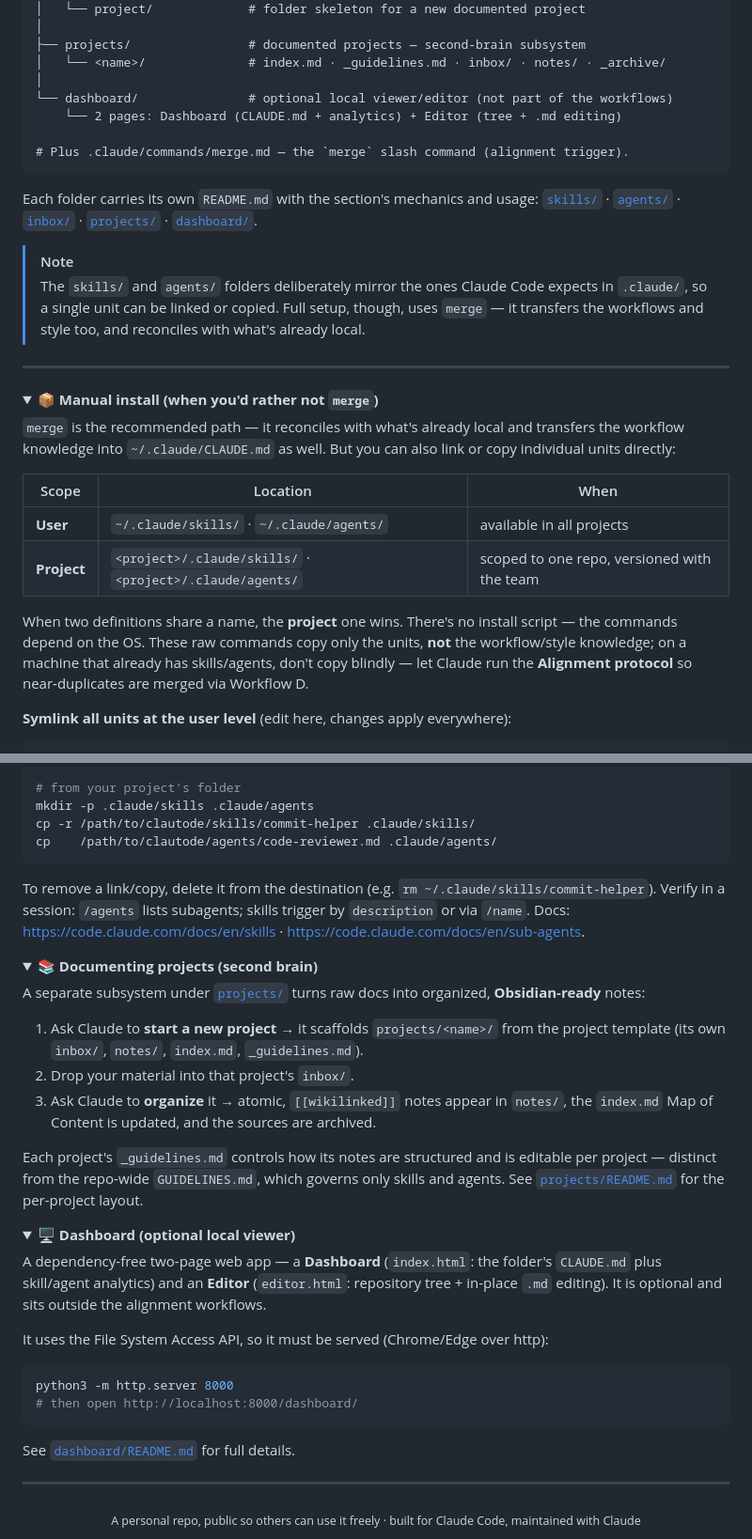
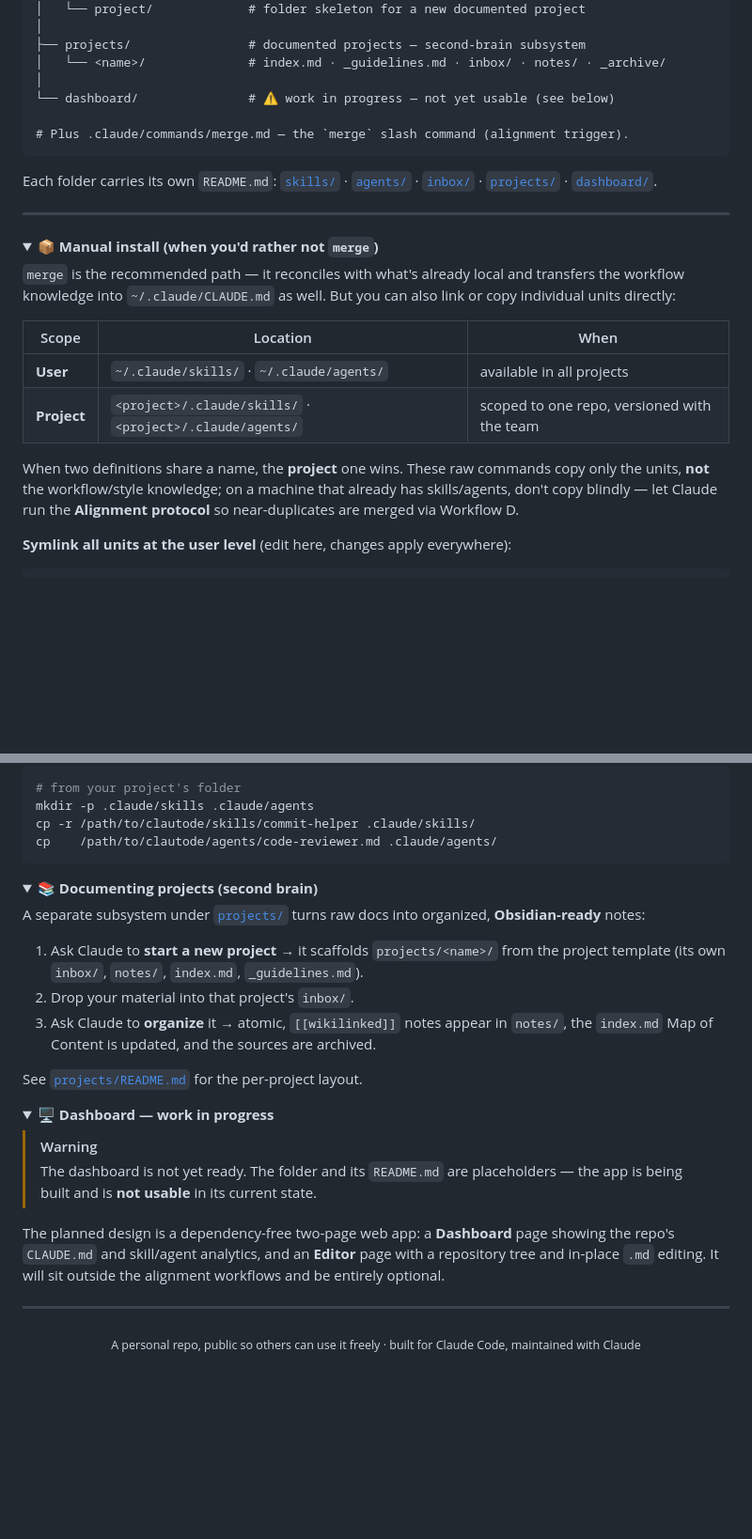
Before and after one commit to cache-it/clautode, a Markdown page: README.md, 2 parts joined by grey strips. Shown at 94% size. GitHub-like rendering; folded sections open; blank space fills up the shorter version.

````diff
--- a/README.md
+++ b/README.md
@@ -139,20 +101,14 @@ clautode/
 ├── projects/                # documented projects — second-brain subsystem
 │   └── <name>/              # index.md · _guidelines.md · inbox/ · notes/ · _archive/
 │
-└── dashboard/               # optional local viewer/editor (not part of the workflows)
-    └── 2 pages: Dashboard (CLAUDE.md + analytics) + Editor (tree + .md editing)
+└── dashboard/               # ⚠️ work in progress — not yet usable (see below)
 
 # Plus .claude/commands/merge.md — the `merge` slash command (alignment trigger).
 ```
 
-Each folder carries its own `README.md` with the section's mechanics and usage:
+Each folder carries its own `README.md`:
 [`skills/`](skills/README.md) · [`agents/`](agents/README.md) · [`inbox/`](inbox/README.md) ·
 [`projects/`](projects/README.md) · [`dashboard/`](dashboard/README.md).
-
-> [!NOTE]
-> The `skills/` and `agents/` folders deliberately mirror the ones Claude Code expects in
-> `.claude/`, so a single unit can be linked or copied. Full setup, though, uses `merge` —
-> it transfers the workflows and style too, and reconciles with what's already local.
 
 ---
 
@@ -168,10 +124,10 @@ units directly:
 | **User** | `~/.claude/skills/` · `~/.claude/agents/` | available in all projects |
 | **Project** | `<project>/.claude/skills/` · `<project>/.claude/agents/` | scoped to one repo, versioned with the team |
 
-When two definitions share a name, the **project** one wins. There's no install script — the
-commands depend on the OS. These raw commands copy only the units, **not** the workflow/style
-knowledge; on a machine that already has skills/agents, don't copy blindly — let Claude run the
-**Alignment protocol** so near-duplicates are merged via Workflow D.
+When two definitions share a name, the **project** one wins. These raw commands copy only the
+units, **not** the workflow/style knowledge; on a machine that already has skills/agents, don't
+copy blindly — let Claude run the **Alignment protocol** so near-duplicates are merged via
+Workflow D.
 
 **Symlink all units at the user level** (edit here, changes apply everywhere):
 
@@ -195,10 +151,6 @@ cp -r /path/to/clautode/skills/commit-helper .claude/skills/
 cp    /path/to/clautode/agents/code-reviewer.md .claude/agents/
 ```
 
-To remove a link/copy, delete it from the destination (e.g. `rm ~/.claude/skills/commit-helper`).
-Verify in a session: `/agents` lists subagents; skills trigger by `description` or via `/name`.
-Docs: <https://code.claude.com/docs/en/skills> · <https://code.claude.com/docs/en/sub-agents>.
-
 </details>
 
 <details>
@@ -213,27 +165,20 @@ A separate subsystem under [`projects/`](projects/) turns raw docs into organize
 3. Ask Claude to **organize** it → atomic, `[[wikilinked]]` notes appear in `notes/`, the
    `index.md` Map of Content is updated, and the sources are archived.
 
-Each project's `_guidelines.md` controls how its notes are structured and is editable per
-project — distinct from the repo-wide `GUIDELINES.md`, which governs only skills and agents.
 See [`projects/README.md`](projects/README.md) for the per-project layout.
 
 </details>
 
 <details>
-<summary><strong>🖥️ Dashboard (optional local viewer)</strong></summary>
+<summary><strong>🖥️ Dashboard — work in progress</strong></summary>
 
-A dependency-free two-page web app — a **Dashboard** (`index.html`: the folder's `CLAUDE.md`
-plus skill/agent analytics) and an **Editor** (`editor.html`: repository tree + in-place
-`.md` editing). It is optional and sits outside the alignment workflows.
+> [!WARNING]
+> The dashboard is not yet ready. The folder and its `README.md` are placeholders — the app
+> is being built and is **not usable** in its current state.
 
-It uses the File System Access API, so it must be served (Chrome/Edge over http):
-
-```bash
-python3 -m http.server 8000
-# then open http://localhost:8000/dashboard/
-```
-
-See [`dashboard/README.md`](dashboard/README.md) for full details.
+The planned design is a dependency-free two-page web app: a **Dashboard** page showing the
+repo's `CLAUDE.md` and skill/agent analytics, and an **Editor** page with a repository tree
+and in-place `.md` editing. It will sit outside the alignment workflows and be entirely optional.
 
 </details>
 
````
Also changed, not shown: other parts of README.md (+7 -45 lines).
